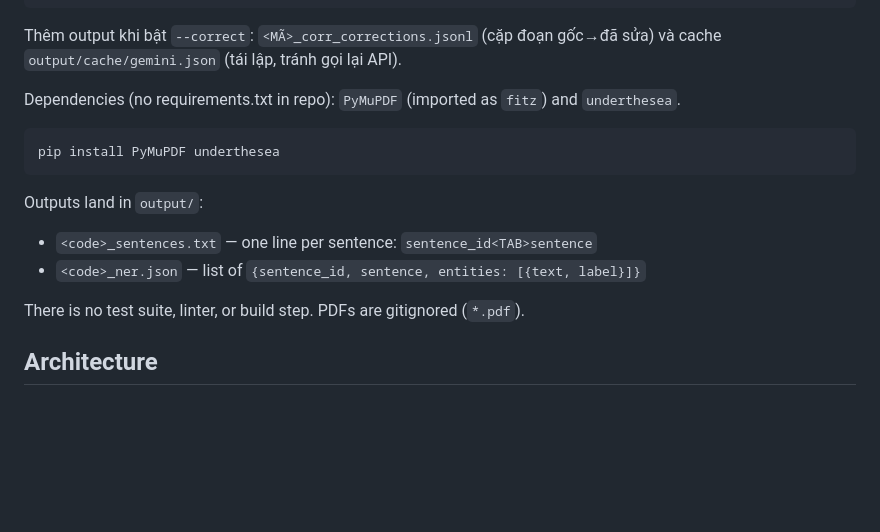
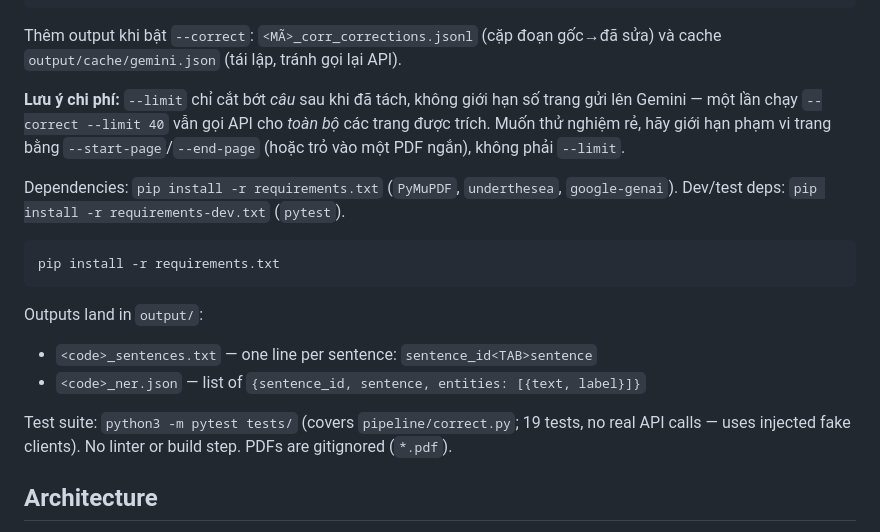
Before and after one commit to vo-hoang-kh4ng/MidTerm_NLP_K35, a Markdown page: CLAUDE.md, the part around the change. GitHub-like rendering; blank space fills up the shorter version.

Commit message:
docs: fix stale CLAUDE.md claims, add --limit/--correct cost caveat
Whole-branch review flagged two now-false statements (no requirements.txt,
no test suite) left over from before this feature, plus a missing warning
that --limit doesn't bound Gemini API cost when --correct is set.

````diff
--- a/CLAUDE.md
+++ b/CLAUDE.md
@@ -32,17 +32,25 @@ python3 main.py --pdf <file.pdf> --code <MÃ>_corr --correct [--model gemini-2.5
 Thêm output khi bật `--correct`: `<MÃ>_corr_corrections.jsonl` (cặp đoạn gốc→đã sửa)
 và cache `output/cache/gemini.json` (tái lập, tránh gọi lại API).
 
-Dependencies (no requirements.txt in repo): `PyMuPDF` (imported as `fitz`) and `underthesea`.
+**Lưu ý chi phí:** `--limit` chỉ cắt bớt *câu* sau khi đã tách, không giới hạn số
+trang gửi lên Gemini — một lần chạy `--correct --limit 40` vẫn gọi API cho
+*toàn bộ* các trang được trích. Muốn thử nghiệm rẻ, hãy giới hạn phạm vi trang
+bằng `--start-page`/`--end-page` (hoặc trỏ vào một PDF ngắn), không phải `--limit`.
+
+Dependencies: `pip install -r requirements.txt` (`PyMuPDF`, `underthesea`, `google-genai`).
+Dev/test deps: `pip install -r requirements-dev.txt` (`pytest`).
 
 ```bash
-pip install PyMuPDF underthesea
+pip install -r requirements.txt
 ```
 
 Outputs land in `output/`:
 - `<code>_sentences.txt` — one line per sentence: `sentence_id<TAB>sentence`
 - `<code>_ner.json` — list of `{sentence_id, sentence, entities: [{text, label}]}`
 
-There is no test suite, linter, or build step. PDFs are gitignored (`*.pdf`).
+Test suite: `python3 -m pytest tests/` (covers `pipeline/correct.py`; 19 tests, no
+real API calls — uses injected fake clients). No linter or build step. PDFs are
+gitignored (`*.pdf`).
 
 ## Architecture
 
````
